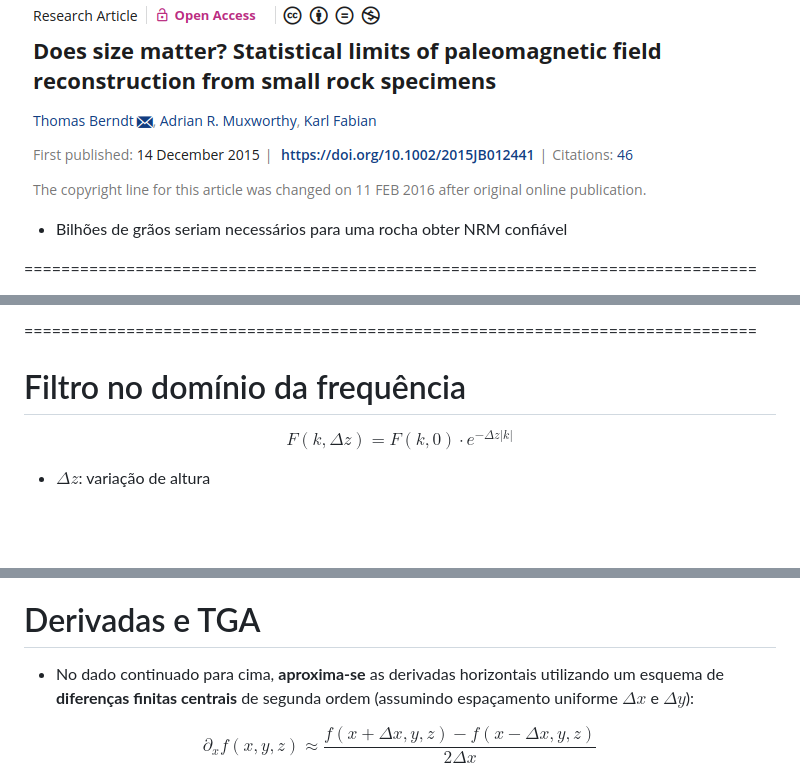
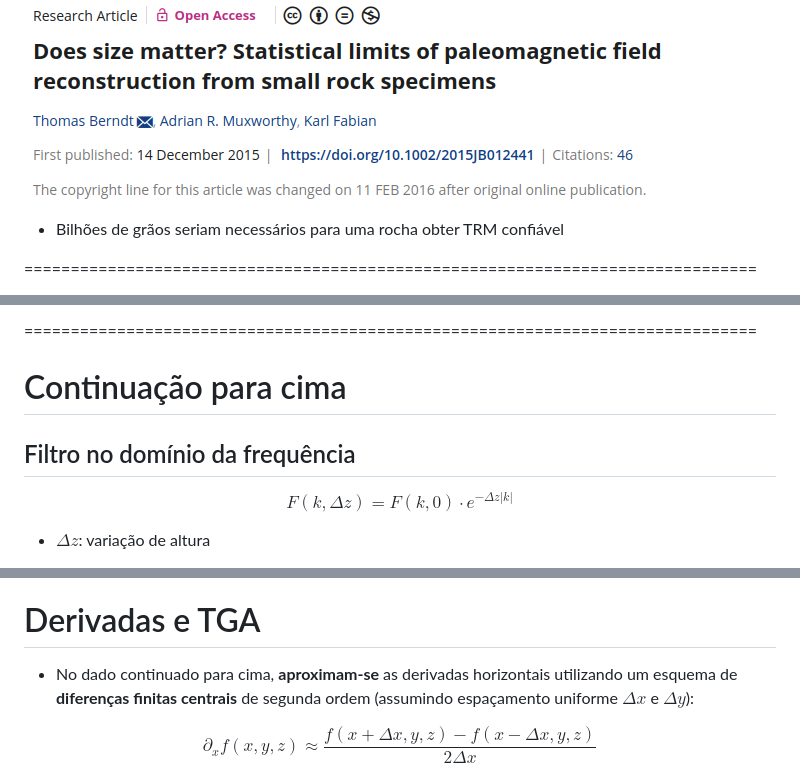
Before and after one commit to YagoMCastro/msc-presentation-2026, a Markdown page: slides.md, 3 parts joined by grey strips. Drawn GitHub-style; blank space fills up the shorter version.

```diff
--- a/slides.md
+++ b/slides.md
@@ -195,7 +193,7 @@ Aplicação de medições magnéticas de minerais de rochas para resolver proble
 
 <img src="assets/berndt_paper.png" style="width: 80%" >
 
-- Bilhões de grãos seriam necessários para uma rocha obter NRM confiável
+- Bilhões de grãos seriam necessários para uma rocha obter TRM confiável
 
 ===============================================================================
 
@@ -353,7 +350,8 @@ Aplicação de medições magnéticas de minerais de rochas para resolver proble
 
 
 ===============================================================================
-# Filtro no domínio da frequência
+# Continuação para cima
+## Filtro no domínio da frequência
 
 $$F(k,\Delta z)=F(k,0) \cdot e^{-\Delta z |k|}$$
 
@@ -456,7 +454,7 @@ $$||\vec{\mathbf{\nabla}}f(x, y, z)|| = \sqrt{(\partial_x f)^2 + (\partial_y f)^
 
 <div class="text-left">
 
-- No dado continuado para cima, **aproxima-se** as derivadas horizontais utilizando um esquema de **diferenças finitas centrais** de segunda ordem (assumindo espaçamento uniforme $\Delta x$ e $\Delta y$):
+- No dado continuado para cima, **aproximam-se** as derivadas horizontais utilizando um esquema de **diferenças finitas centrais** de segunda ordem (assumindo espaçamento uniforme $\Delta x$ e $\Delta y$):
 
 $$\partial_x f(x, y, z) \approx \frac{f(x + \Delta x, y, z) - f(x - \Delta x, y, z)}{2 \Delta x}$$
 
```
Also changed, not shown: other parts of slides.md (+60 -19 lines), assets/environment.png (added).
